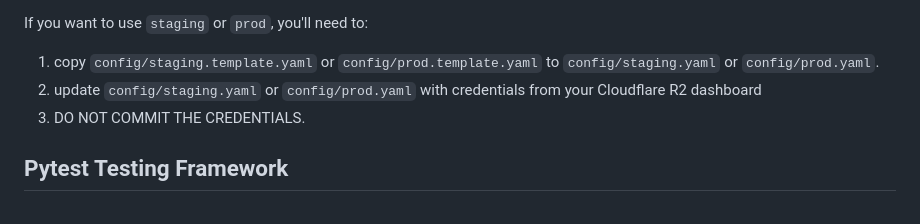
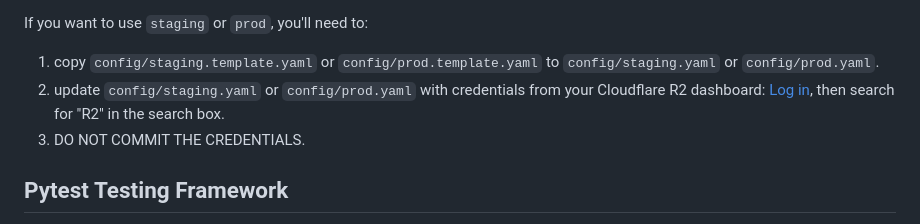
Before and after one commit to Community-NEMS/cnems-inputs, a Markdown page: docs/tools.md, the part around the change. Rendered like a GitHub page.

Commit message:
doc: include how to get to R2 dash

```diff
--- a/docs/tools.md
+++ b/docs/tools.md
@@ -65,7 +65,7 @@ If you want to use `staging` or `prod`, you'll need to:
 1. copy `config/staging.template.yaml` or `config/prod.template.yaml` to
     `config/staging.yaml` or `config/prod.yaml`.
 1. update `config/staging.yaml` or `config/prod.yaml` with credentials from your
-    Cloudflare R2 dashboard
+    Cloudflare R2 dashboard: [Log in](https://dash.cloudflare.com/login), then search for "R2" in the search box.
 1. DO NOT COMMIT THE CREDENTIALS.
 
 ## Pytest Testing Framework
```
